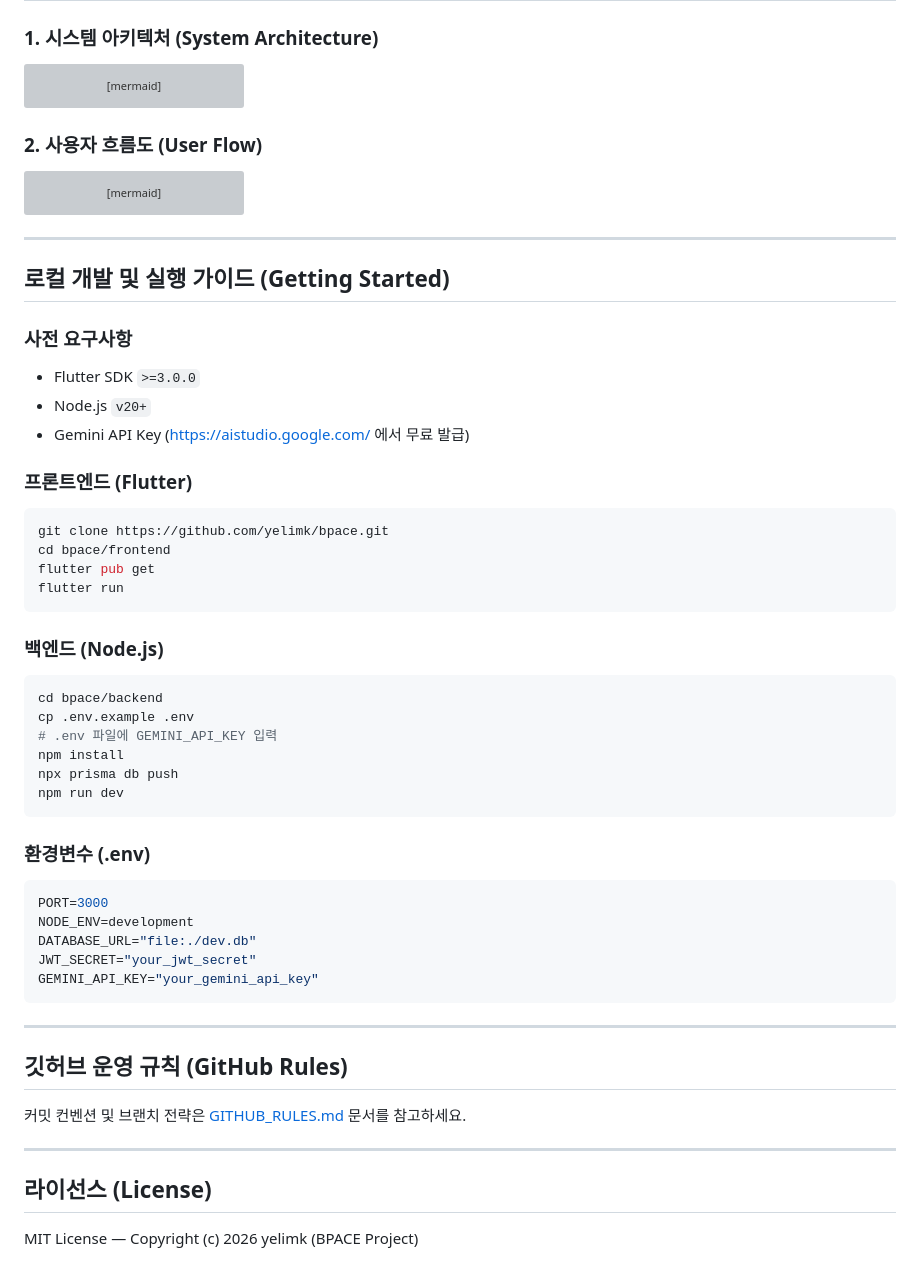
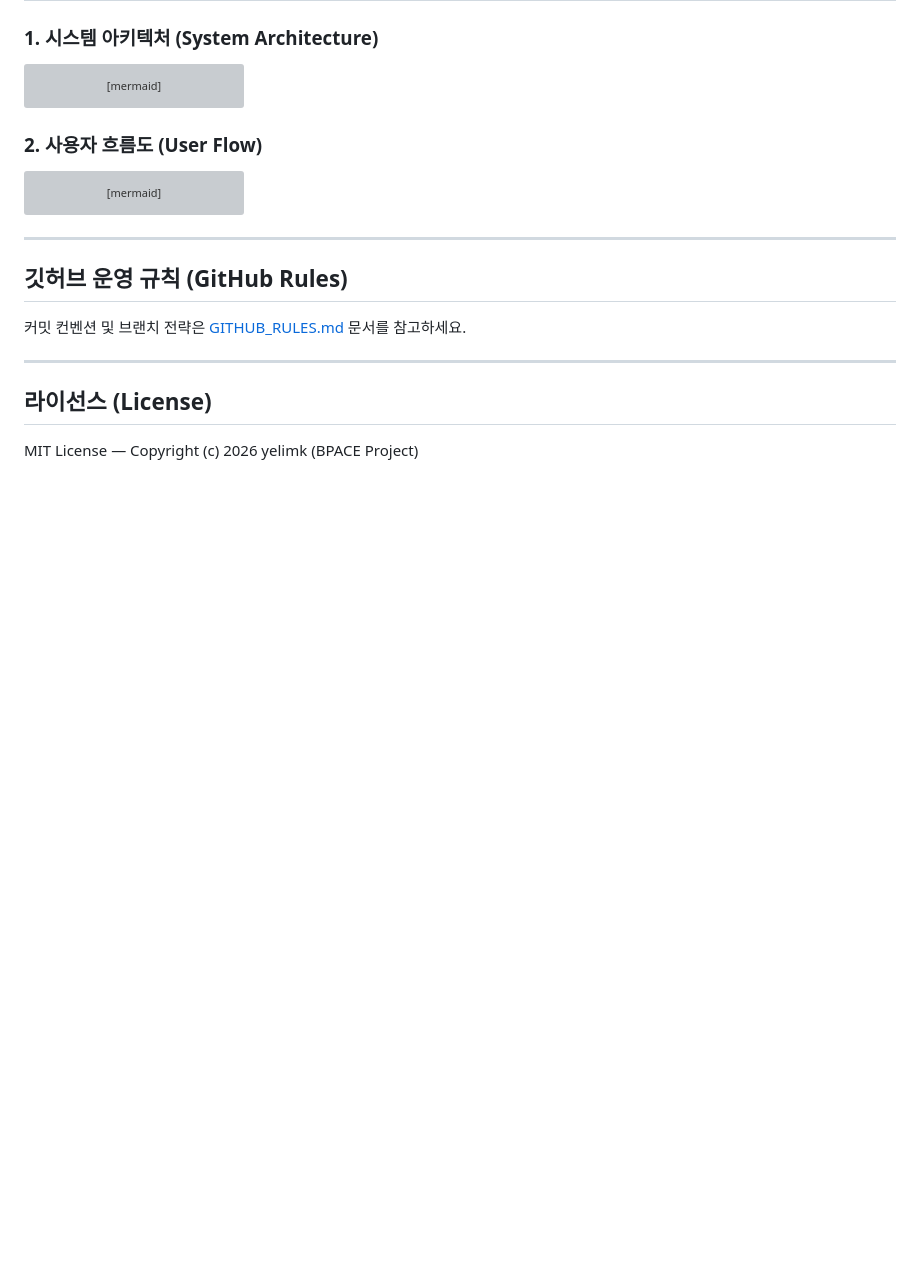
Before and after one commit to yelimk/bpace, a Markdown page: README.md, the part around the change. Rendered like a GitHub page; blank space fills up the shorter version; grey boxes are pictures that could not be loaded.

Commit message:
docs: remove Getting Started section from README

````diff
--- a/README.md
+++ b/README.md
@@ -163,42 +163,6 @@ flowchart TD
 
 ---
 
-## 로컬 개발 및 실행 가이드 (Getting Started)
-
-### 사전 요구사항
-- Flutter SDK `>=3.0.0`
-- Node.js `v20+`
-- Gemini API Key ([https://aistudio.google.com/](https://aistudio.google.com/) 에서 무료 발급)
-
-### 프론트엔드 (Flutter)
-```bash
-git clone https://github.com/yelimk/bpace.git
-cd bpace/frontend
-flutter pub get
-flutter run
-```
-
-### 백엔드 (Node.js)
-```bash
-cd bpace/backend
-cp .env.example .env
-# .env 파일에 GEMINI_API_KEY 입력
-npm install
-npx prisma db push
-npm run dev
-```
-
-### 환경변수 (.env)
-```env
-PORT=3000
-NODE_ENV=development
-DATABASE_URL="file:./dev.db"
-JWT_SECRET="your_jwt_secret"
-GEMINI_API_KEY="your_gemini_api_key"
-```
-
----
-
 ## 깃허브 운영 규칙 (GitHub Rules)
 
 커밋 컨벤션 및 브랜치 전략은 [GITHUB_RULES.md](./GITHUB_RULES.md) 문서를 참고하세요.
````
